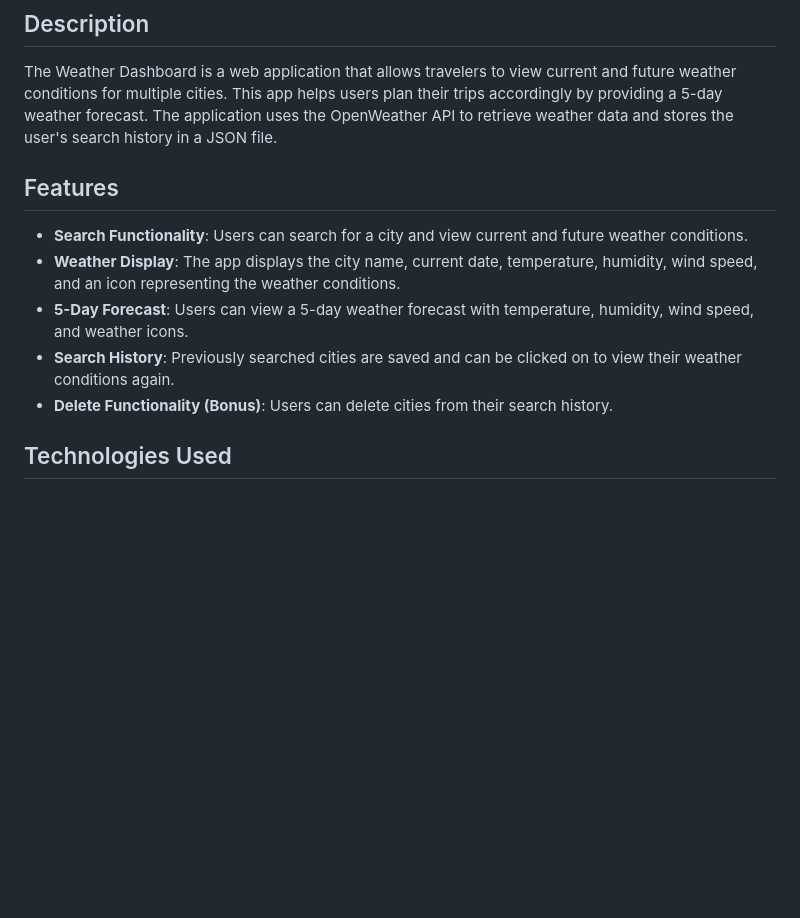
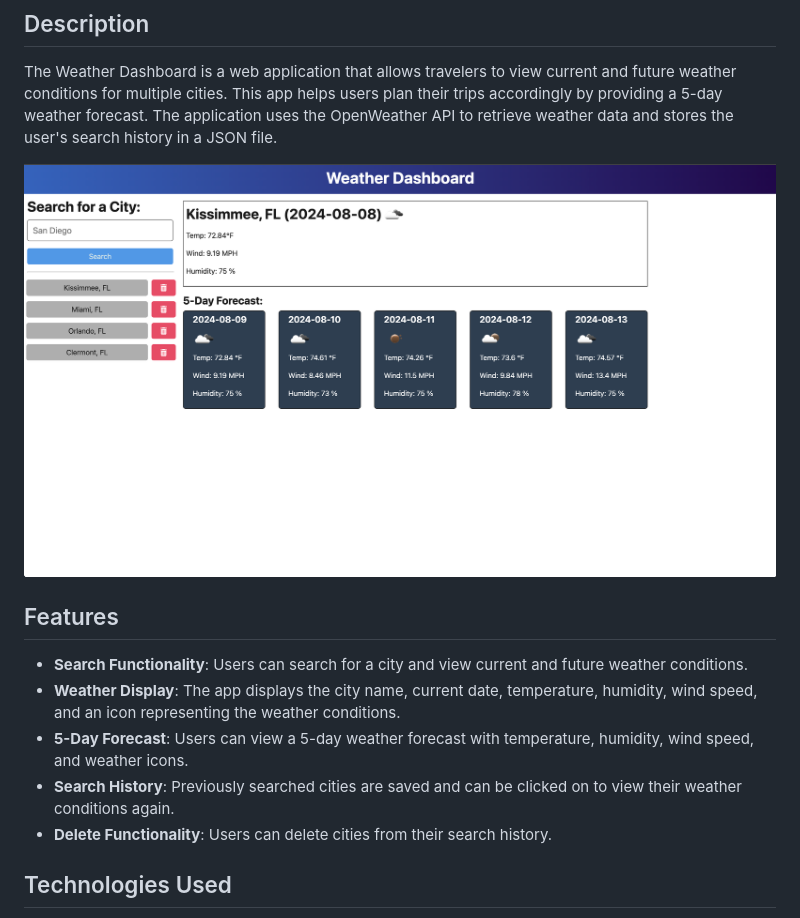
Before and after one commit to RubenDguez/weather, a Markdown page: README.md, the part around the change. Rendered like a GitHub page; pictures changed too: assets/screenshot.png (added); blank space fills up the shorter version.

Commit message:
add app screenshot to README

```diff
--- a/README.md
+++ b/README.md
@@ -14,13 +14,15 @@
 
 The Weather Dashboard is a web application that allows travelers to view current and future weather conditions for multiple cities. This app helps users plan their trips accordingly by providing a 5-day weather forecast. The application uses the OpenWeather API to retrieve weather data and stores the user's search history in a JSON file.
 
+![screnshot](assets/screenshot.png)
+
 ## Features
 
 - **Search Functionality**: Users can search for a city and view current and future weather conditions.
 - **Weather Display**: The app displays the city name, current date, temperature, humidity, wind speed, and an icon representing the weather conditions.
 - **5-Day Forecast**: Users can view a 5-day weather forecast with temperature, humidity, wind speed, and weather icons.
 - **Search History**: Previously searched cities are saved and can be clicked on to view their weather conditions again.
-- **Delete Functionality (Bonus)**: Users can delete cities from their search history.
+- **Delete Functionality**: Users can delete cities from their search history.
 
 ## Technologies Used
 
```
